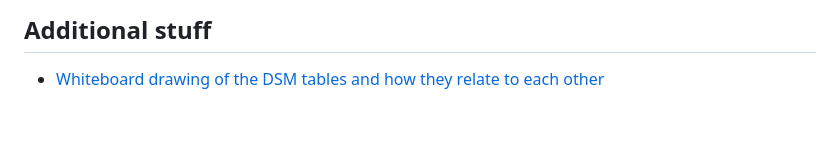
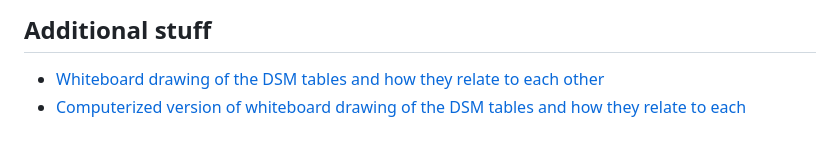
Before and after one commit to distanceworkshops/stand-intermed-2018, a Markdown page: slides.md, the part around the change. Drawn GitHub-style.

Commit message:
computerised

```diff
--- a/slides.md
+++ b/slides.md
@@ -27,3 +27,4 @@ Simulation of distance sampling                         |
 ## Additional stuff
 
 - [Whiteboard drawing of the DSM tables and how they relate to each other](slides/dsm_tables_whiteboard.png)
+- [Computerized version of whiteboard drawing of the DSM tables and how they relate to each](slides/dsm_tables.png)
```
Also changed, not shown: slides/dsm_tables.png (added).
